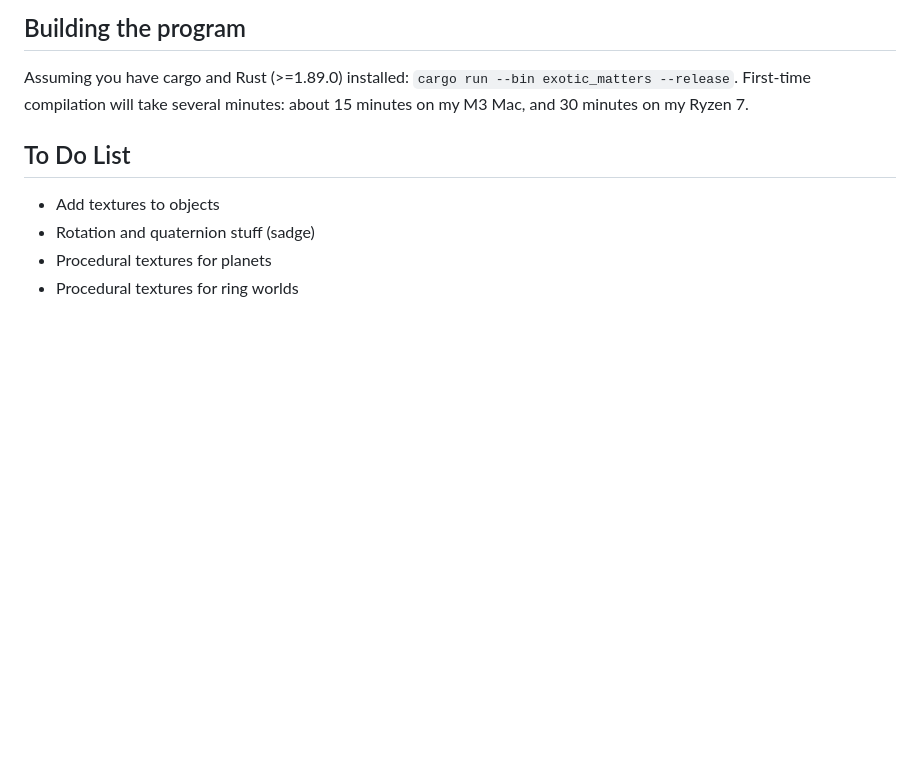
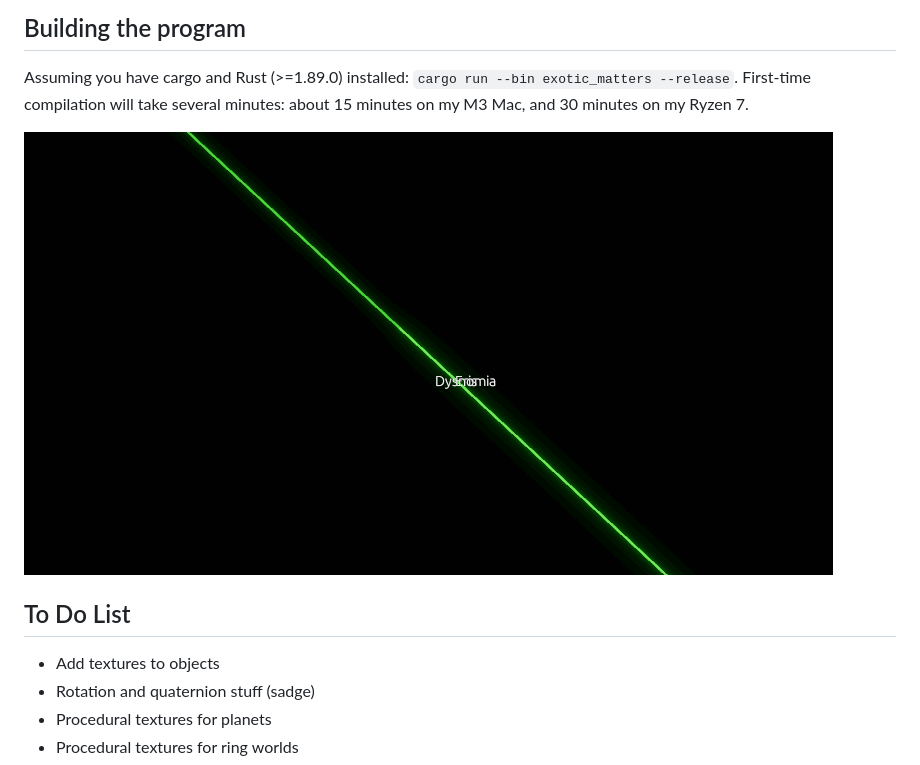
Before and after one commit to Zanderwohl/rusty-space, a Markdown page: README.md, the part around one of its changes. Drawn GitHub-style; pictures changed too: readme/to_eris.gif (added); blank space fills up the shorter version.

Commit message:
Add demo images to README

```diff
--- a/README.md
+++ b/README.md
@@ -18,6 +20,8 @@ Neither are completely workable yet.
 
 Assuming you have cargo and Rust (>=1.89.0) installed: `cargo run --bin exotic_matters --release`.
 First-time compilation will take several minutes: about 15 minutes on my M3 Mac, and 30 minutes on my Ryzen 7.
+
+![Camera sweeps from a green ball Earth out to Dysnomia, a small moon of Eris at the edge of the solar system.](readme/to_eris.gif)
 
 ## To Do List
 
```
Also changed, not shown: other parts of README.md (+2 -0 lines), 1 other file.
